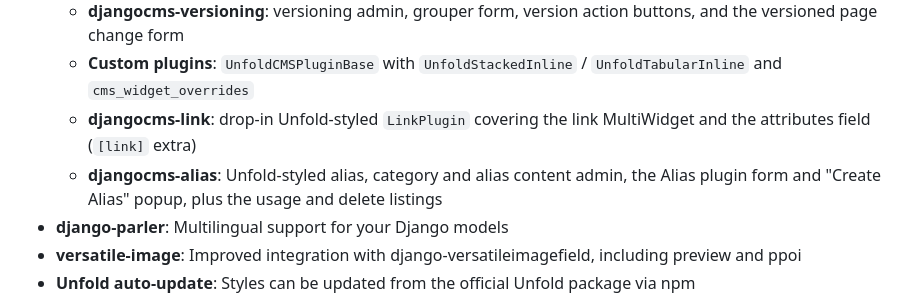
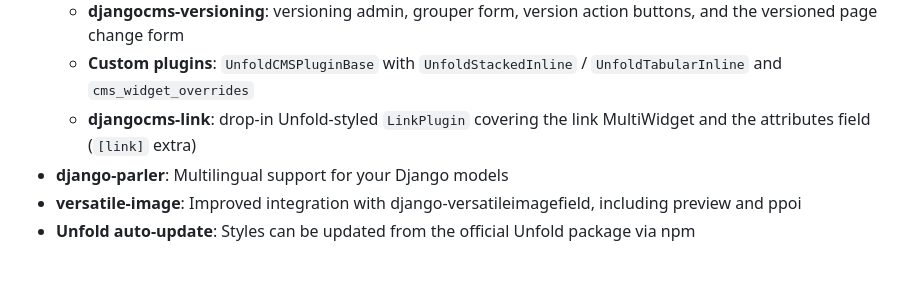
Before and after one commit to metaforx/django-unfold-extra, a Markdown page: README.md, the part around the change. GitHub-like rendering; blank space fills up the shorter version.

Commit message:
docs: defer djangocms-alias entry to the 0.4.0 release

```diff
--- a/README.md
+++ b/README.md
@@ -18,7 +18,6 @@ Django Unfold Extra enhances the Django Unfold admin interface with additional f
   - **djangocms-versioning**: versioning admin, grouper form, version action buttons, and the versioned page change form
   - **Custom plugins**: `UnfoldCMSPluginBase` with `UnfoldStackedInline` / `UnfoldTabularInline` and `cms_widget_overrides`
   - **djangocms-link**: drop-in Unfold-styled `LinkPlugin` covering the link MultiWidget and the attributes field (`[link]` extra)
-  - **djangocms-alias**: Unfold-styled alias, category and alias content admin, the Alias plugin form and "Create Alias" popup, plus the usage and delete listings
 - **django-parler**: Multilingual support for your Django models
 - **versatile-image**: Improved integration with django-versatileimagefield, including preview and ppoi
 - **Unfold auto-update**: Styles can be updated from the official Unfold package via npm
```
